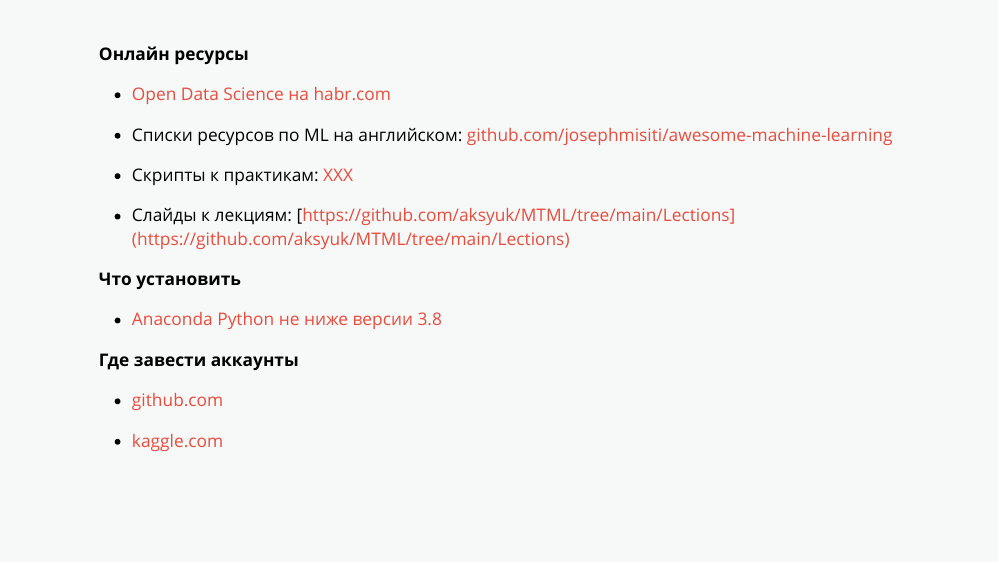
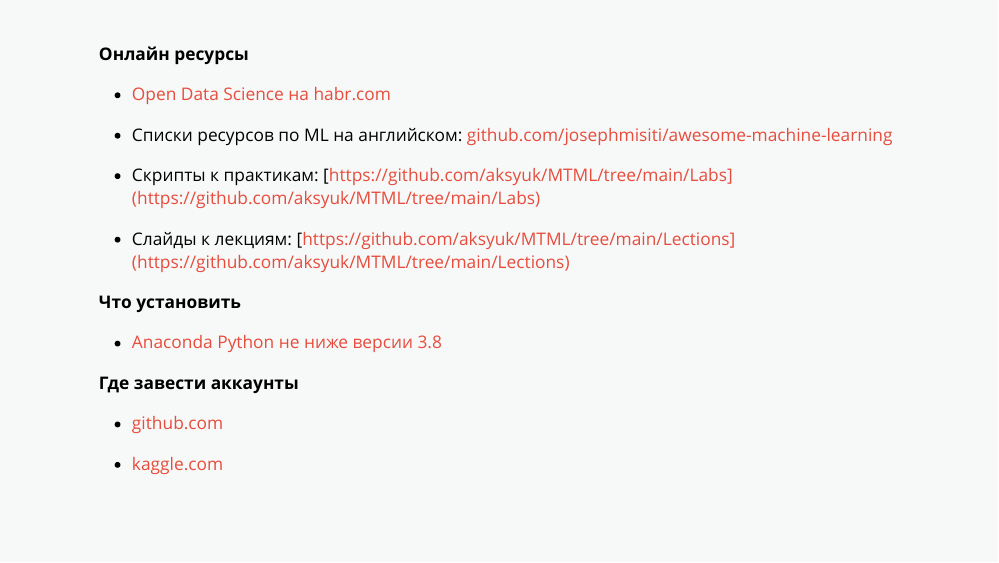
Before and after one commit to aksyuk/MTML, an R Markdown document (Lections/slides_lection_01.Rmd): page 46 of 46. Rendered offline with R 4.5, knitr and Pandoc, with nearby package versions; the slides are laid out offline by our stand-in for remark.js, each with all of its steps uncovered, in fonts that may differ from those the slides ask for, and without slide numbers, shadows or browser add-ons; some code elsewhere in the file could not run offline.

Commit message:
lection 01 update

```diff
--- a/Lections/slides_lection_01.Rmd
+++ b/Lections/slides_lection_01.Rmd
@@ -960,7 +960,7 @@ $$\begin{array}{} MCC = {TP \cdot TN - FP \cdot FN \over \sqrt{(TP + FP)(TP + FN
 
 - Списки ресурсов по ML на английском: [github.com/josephmisiti/awesome-machine-learning](github.com/josephmisiti/awesome-machine-learning)
 
-- Cкрипты к практикам: [XXX](XXX)
+- Cкрипты к практикам: [https://github.com/aksyuk/MTML/tree/main/Labs](https://github.com/aksyuk/MTML/tree/main/Labs)
 
 - Cлайды к лекциям: [https://github.com/aksyuk/MTML/tree/main/Lections](https://github.com/aksyuk/MTML/tree/main/Lections)
 
```
Also changed, not shown: 1 other file.
